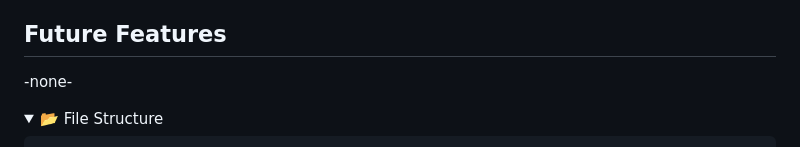
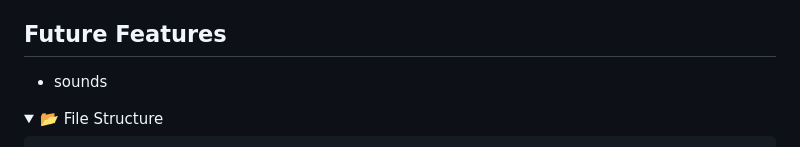
Before and after one commit to MolnarHangaBorbala/Planet-Merge, a Markdown page: README.md, the part around the change. Rendered like a GitHub page; folded sections open.

```diff
--- a/README.md
+++ b/README.md
@@ -57,7 +57,7 @@ A simple, animated **Rock-Paper-Scissors** game built with HTML, CSS, and JavaSc
 
 ## Future Features
 
--none-
+- sounds
 
 <details>
   <summary>📂 File Structure</summary>
```
